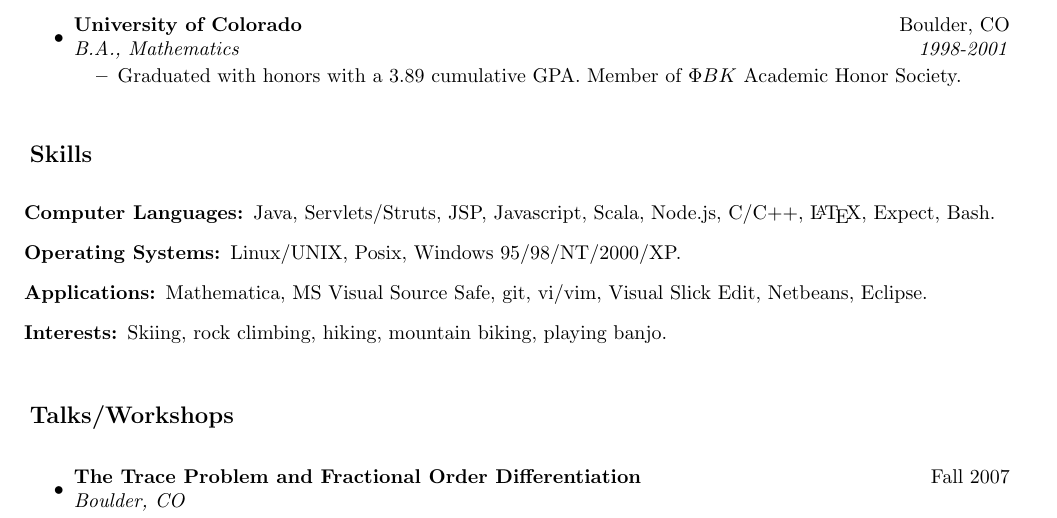
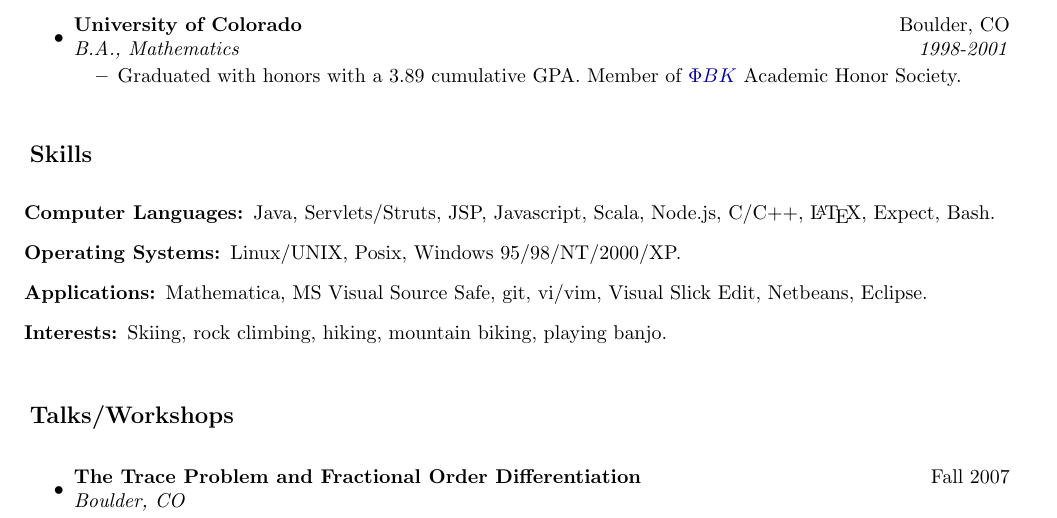
Before and after one commit to BanjoPicker/resume, a LaTeX CV (resume.tex, which reads education.tex): part of page 2 of 2, cut so that both start at the same text. Compiled offline with pdfLaTeX.

Commit message:
Add a link with phi beta kappa site.

```diff
--- a/education.tex
+++ b/education.tex
@@ -16,7 +16,7 @@
 \item
 	\ressubheading{University of Colorado}{Boulder, CO}{B.A., Mathematics}{1998-2001}
 	\begin{itemize}
-		\resitem{Graduated with honors with a 3.89 cumulative GPA.  Member of $\Phi B K$ Academic Honor Society.}
+		\resitem{Graduated with honors with a 3.89 cumulative GPA.  Member of \href{http://www.pbk.org}{$\Phi B K$} Academic Honor Society.}
 	\end{itemize}
 
 \end{itemize}
```
Also changed, not shown: resume.pdf.
